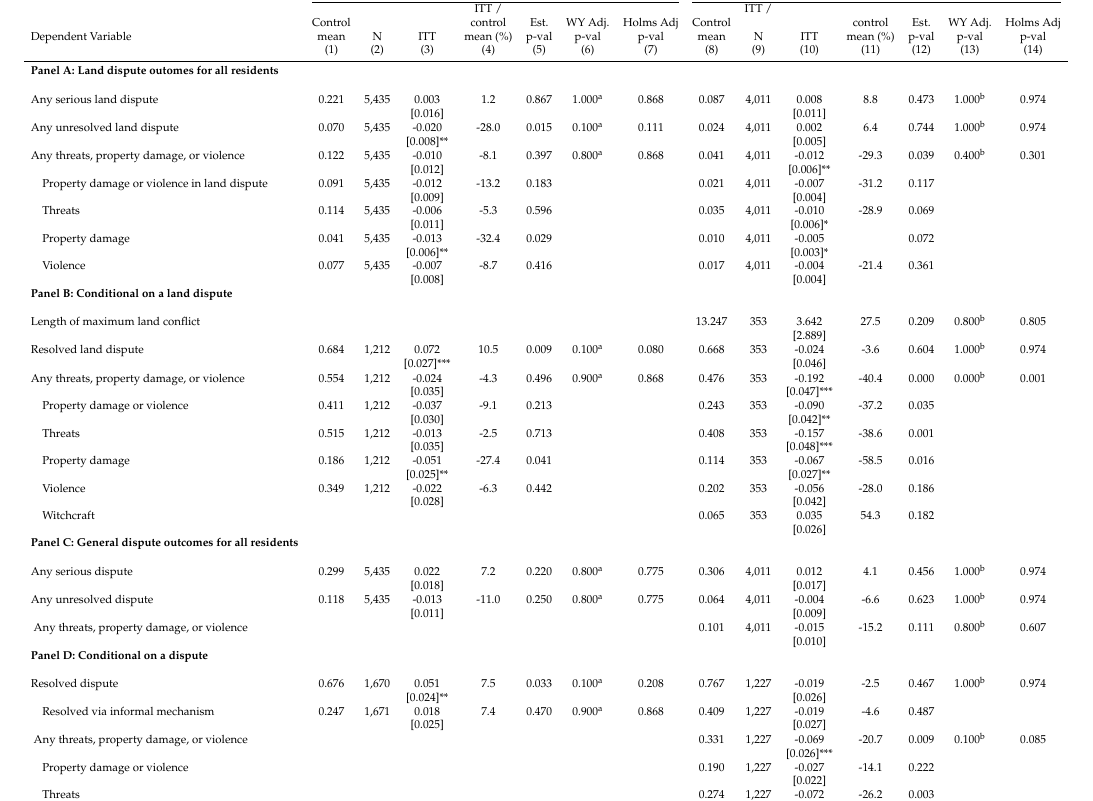
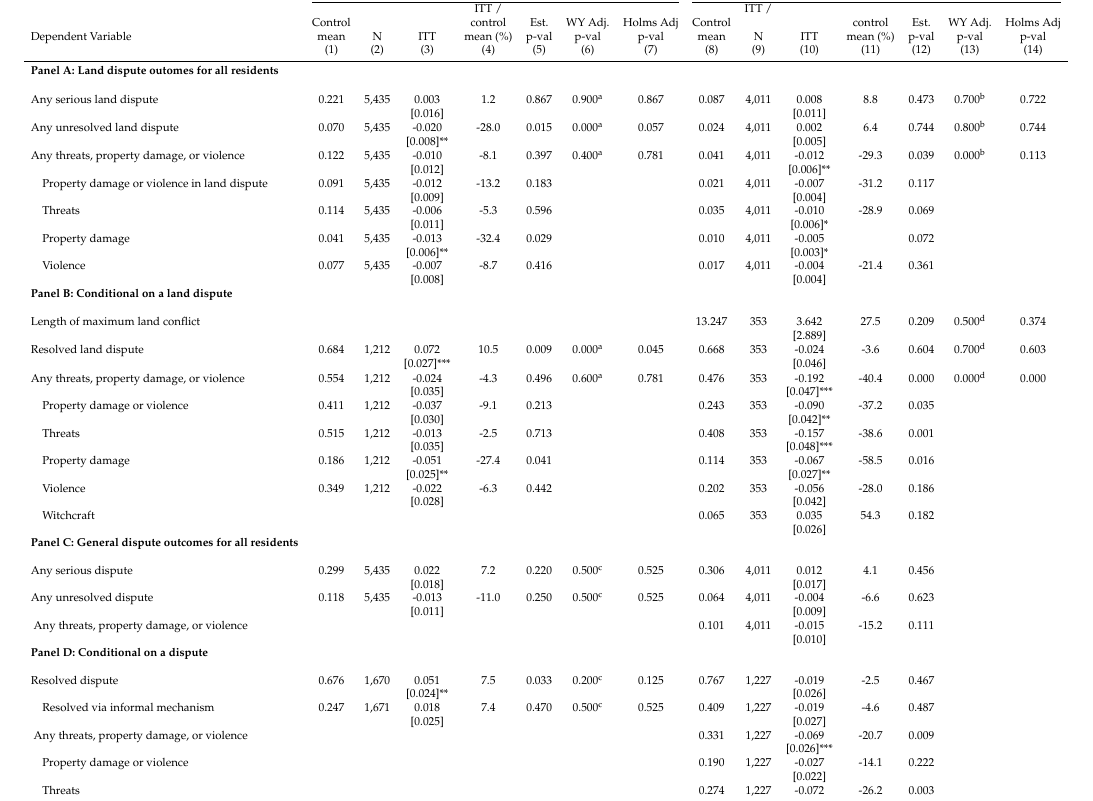
Before and after one commit to pdeffebach/liberia, a LaTeX document (out/analysis/analysis.tex, which reads out/tables/conflict_adj_p_year.tex): part of page 8 of 16, cut so that both start at the same text. Compiled offline with pdfLaTeX.

Commit message:
dummy commit

```diff
--- a/out/tables/conflict_adj_p_year.tex
+++ b/out/tables/conflict_adj_p_year.tex
@@ -10,2 +10 @@ Any serious land dispute & 0.221 & 5,435 & 0.003 & 1.2 & 0.867 & 1.000\textsuper
  &  &  & [0.016] &  &  &  &  &  &  & [0.011] &  &  &  & \\
-Any unresolved land dispute & 0.070 & 5,435 & -0.020 & -28.0 & 0.015 & 0.100\textsuperscript{a} & 0.111 & 0.024 & 4,011 & 0.002 & 6.4 & 0.744 & 1.000\textsuperscript{b} & 0.974\\
@@ -22,11 +22,11 @@ Any threats, property damage, or violence & 0.122 & 5,435 & -0.010 & -8.1 & 0.39
  &  &  & [0.008] &  &  &  &  &  &  & [0.004] &  &  &  & \\
 \textbf{Panel B: Conditional on a land dispute} &  &  &  &  &  &  &  &  &  &  &  &  &  & \\
  &  &  &  &  &  &  &  &  &  &  &  &  &  & \\
-Length of maximum land conflict &  &  &  &  &  &  &  & 13.247 & 353 & 3.642 & 27.5 & 0.209 & 0.800\textsuperscript{b} & 0.805\\
+Length of maximum land conflict &  &  &  &  &  &  &  & 13.247 & 353 & 3.642 & 27.5 & 0.209 & 0.500\textsuperscript{d} & 0.374\\
  &  &  &  &  &  &  &  &  &  & [2.889] &  &  &  & \\
-Resolved land dispute & 0.684 & 1,212 & 0.072 & 10.5 & 0.009 & 0.100\textsuperscript{a} & 0.080 & 0.668 & 353 & -0.024 & -3.6 & 0.604 & 1.000\textsuperscript{b} & 0.974\\
+Resolved land dispute & 0.684 & 1,212 & 0.072 & 10.5 & 0.009 & 0.000\textsuperscript{a} & 0.045 & 0.668 & 353 & -0.024 & -3.6 & 0.604 & 0.700\textsuperscript{d} & 0.603\\
  &  &  & [0.027]*** &  &  &  &  &  &  & [0.046] &  &  &  & \\
-Any threats, property damage, or violence \phantom{} & 0.554 & 1,212 & -0.024 & -4.3 & 0.496 & 0.900\textsuperscript{a} & 0.868 & 0.476 & 353 & -0.192 & -40.4 & 0.000 & 0.000\textsuperscript{b} & 0.001\\
+Any threats, property damage, or violence \phantom{} & 0.554 & 1,212 & -0.024 & -4.3 & 0.496 & 0.600\textsuperscript{a} & 0.781 & 0.476 & 353 & -0.192 & -40.4 & 0.000 & 0.000\textsuperscript{d} & 0.000\\
  &  &  & [0.035] &  &  &  &  &  &  & [0.047]*** &  &  &  & \\
 \quad Property damage or violence \tab & 0.411 & 1,212 & -0.037 & -9.1 & 0.213 &  &  & 0.243 & 353 & -0.090 & -37.2 & 0.035 &  & \\
  &  &  & [0.030] &  &  &  &  &  &  & [0.042]** &  &  &  & \\
@@ -40,15 +40,15 @@ Any threats, property damage, or violence \phantom{} & 0.554 & 1,212 & -0.024 &
  &  &  &  &  &  &  &  &  &  & [0.026] &  &  &  & \\
 \textbf{Panel C: General dispute outcomes for all residents} &  &  &  &  &  &  &  &  &  &  &  &  &  & \\
  &  &  &  &  &  &  &  &  &  &  &  &  &  & \\
-Any serious dispute & 0.299 & 5,435 & 0.022 & 7.2 & 0.220 & 0.800\textsuperscript{a} & 0.775 & 0.306 & 4,011 & 0.012 & 4.1 & 0.456 & 1.000\textsuperscript{b} & 0.974\\
+Any serious dispute & 0.299 & 5,435 & 0.022 & 7.2 & 0.220 & 0.500\textsuperscript{c} & 0.525 & 0.306 & 4,011 & 0.012 & 4.1 & 0.456 &  & \\
  &  &  & [0.018] &  &  &  &  &  &  & [0.017] &  &  &  & \\
-Any unresolved dispute & 0.118 & 5,435 & -0.013 & -11.0 & 0.250 & 0.800\textsuperscript{a} & 0.775 & 0.064 & 4,011 & -0.004 & -6.6 & 0.623 & 1.000\textsuperscript{b} & 0.974\\
+Any unresolved dispute & 0.118 & 5,435 & -0.013 & -11.0 & 0.250 & 0.500\textsuperscript{c} & 0.525 & 0.064 & 4,011 & -0.004 & -6.6 & 0.623 &  & \\
  &  &  & [0.011] &  &  &  &  &  &  & [0.009] &  &  &  & \\
-\phantom{} Any threats, property damage, or violence &  &  &  &  &  &  &  & 0.101 & 4,011 & -0.015 & -15.2 & 0.111 & 0.800\textsuperscript{b} & 0.607\\
+\phantom{} Any threats, property damage, or violence &  &  &  &  &  &  &  & 0.101 & 4,011 & -0.015 & -15.2 & 0.111 &  & \\
  &  &  &  &  &  &  &  &  &  & [0.010] &  &  &  & \\
 \textbf{Panel D: Conditional on a dispute} &  &  &  &  &  &  &  &  &  &  &  &  &  & \\
  &  &  &  &  &  &  &  &  &  &  &  &  &  & \\
-Resolved dispute & 0.676 & 1,670 & 0.051 & 7.5 & 0.033 & 0.100\textsuperscript{a} & 0.208 & 0.767 & 1,227 & -0.019 & -2.5 & 0.467 & 1.000\textsuperscript{b} & 0.974\\
+Resolved dispute & 0.676 & 1,670 & 0.051 & 7.5 & 0.033 & 0.200\textsuperscript{c} & 0.125 & 0.767 & 1,227 & -0.019 & -2.5 & 0.467 &  & \\
  &  &  & [0.024]** &  &  &  &  &  &  & [0.026] &  &  &  & \\
-\quad Resolved via informal mechanism & 0.247 & 1,671 & 0.018 & 7.4 & 0.470 & 0.900\textsuperscript{a} & 0.868 & 0.409 & 1,227 & -0.019 & -4.6 & 0.487 &  & \\
+\quad Resolved via informal mechanism & 0.247 & 1,671 & 0.018 & 7.4 & 0.470 & 0.500\textsuperscript{c} & 0.525 & 0.409 & 1,227 & -0.019 & -4.6 & 0.487 &  & \\
  &  &  & [0.025] &  &  &  &  &  &  & [0.027] &  &  &  & \\
```
Also changed, not shown: out/tables/conflict_adj_p_year.tex (7 more changed lines), 2 other files.
